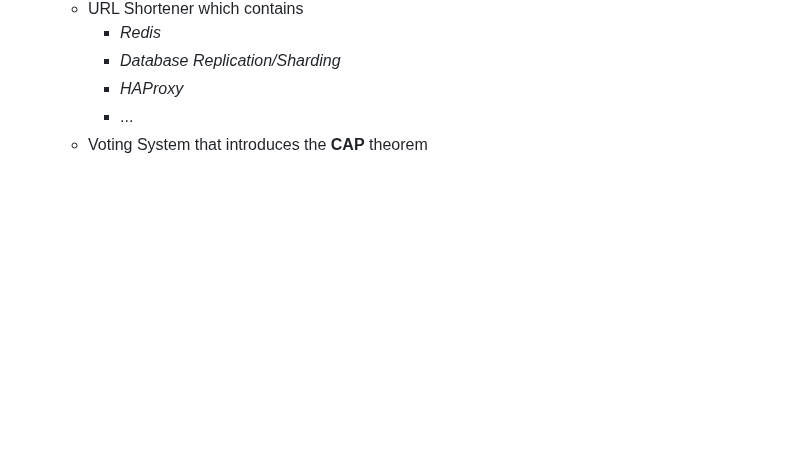
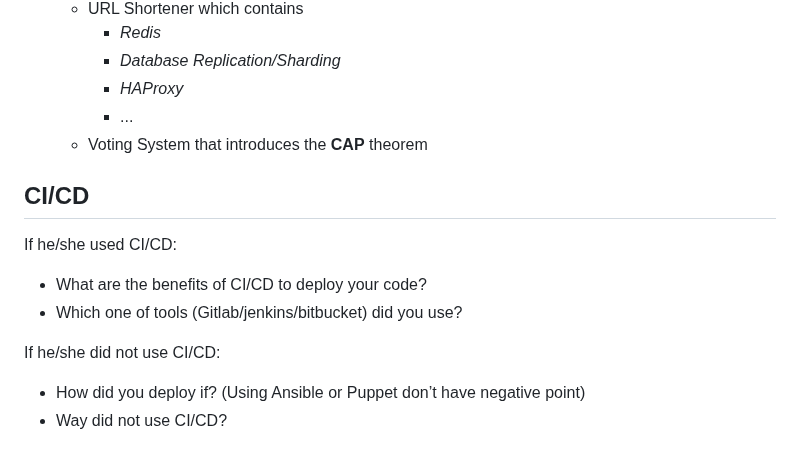
Before and after one commit to 1995parham-teaching/interviews, a Markdown page: questions/README.md, the part around the change. Drawn GitHub-style; blank space fills up the shorter version.

```diff
--- a/questions/README.md
+++ b/questions/README.md
@@ -223,3 +223,15 @@ type Empty struct {}
     - _HAProxy_
     - ...
   - Voting System that introduces the **CAP** theorem
+
+## CI/CD
+
+If he/she used CI/CD:
+
+- What are the benefits of CI/CD to deploy your code?
+- Which one of tools (Gitlab/jenkins/bitbucket) did you use?
+
+If he/she did not use CI/CD:
+
+- How did you deploy if? (Using Ansible or Puppet don’t have negative point)
+- Way did not use CI/CD?
```
